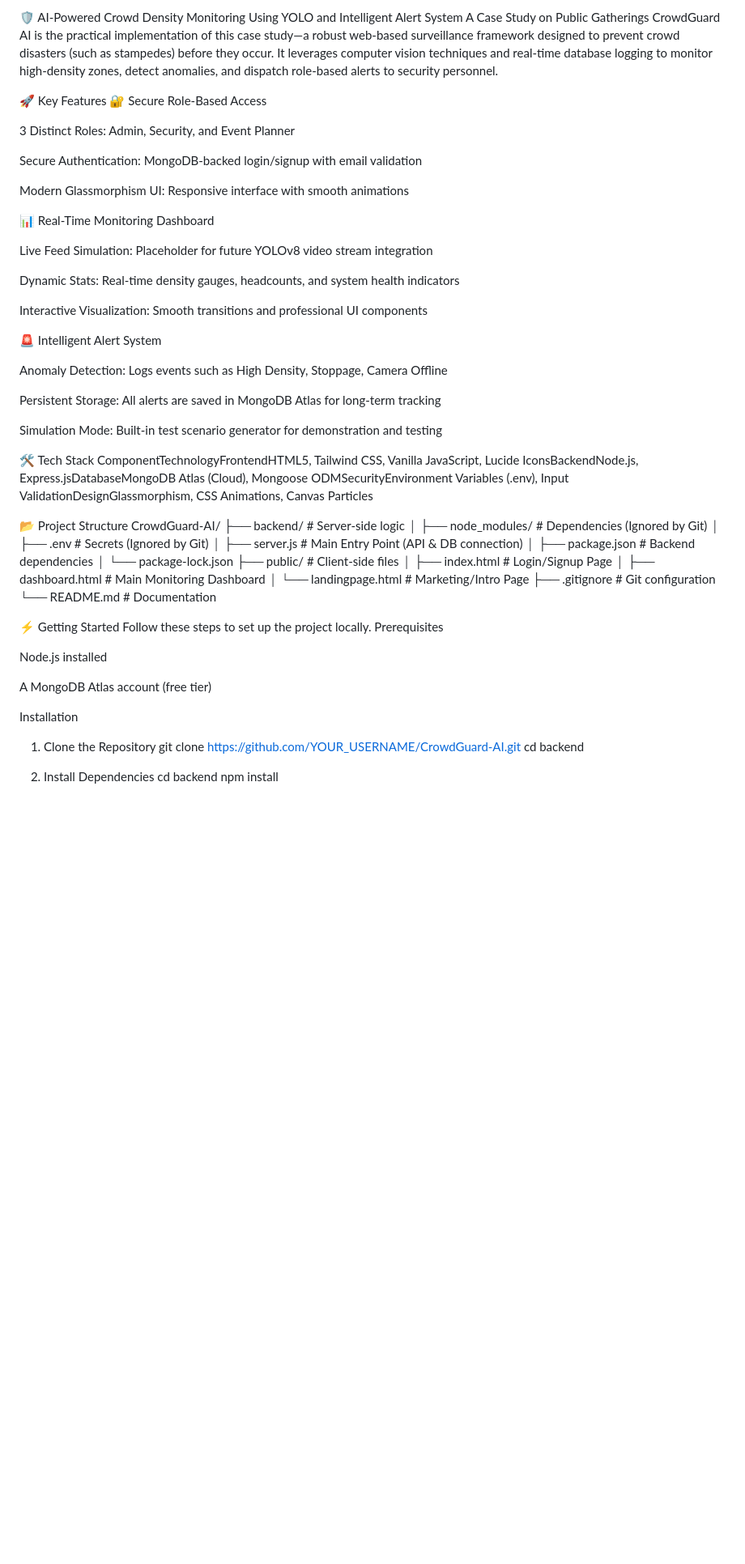
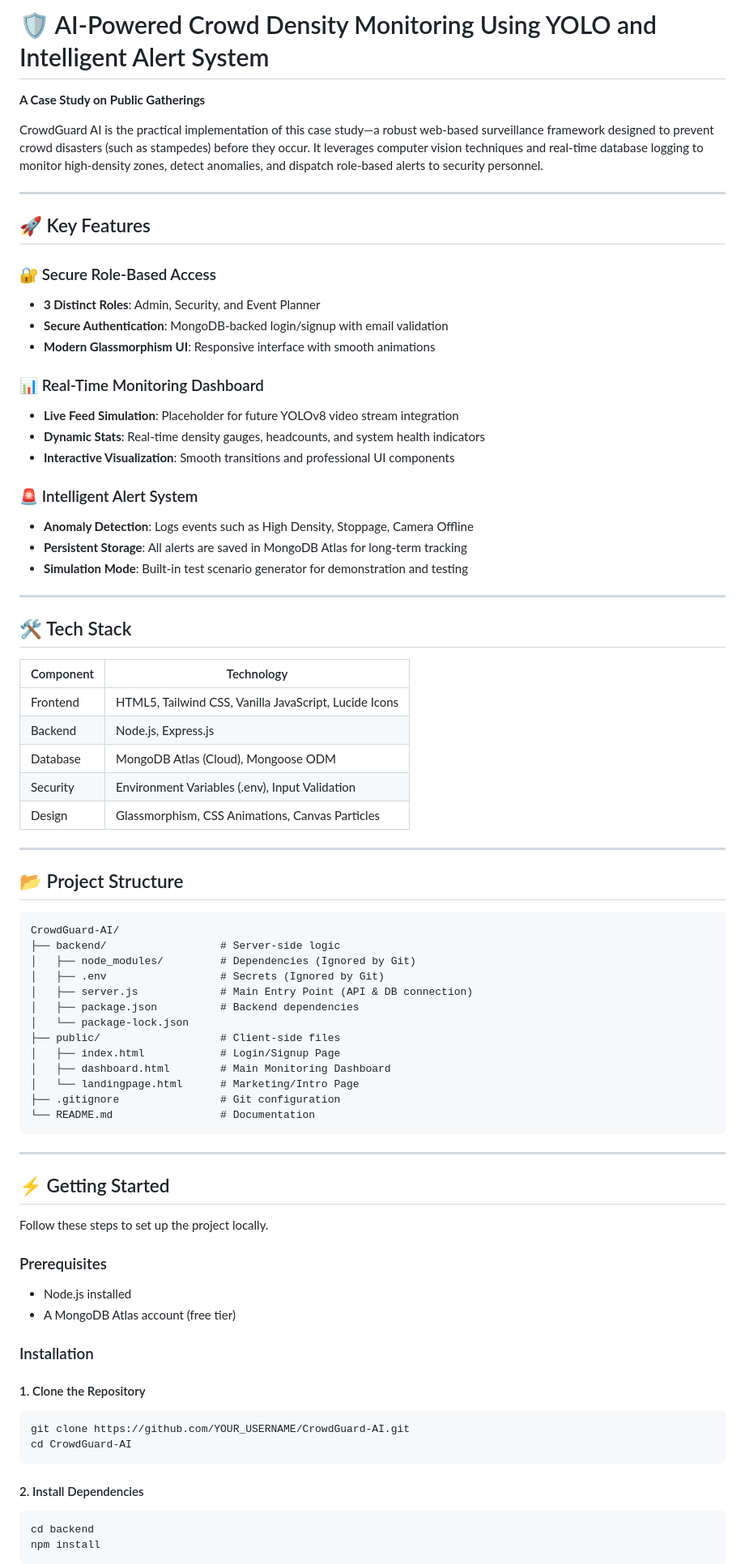
Before and after one commit to abhimaiya21/AI-Powered-Crowd-Density-Monitoring-Using-YOLO-and-Intelligent-alert-system, a Markdown page: README.md, the part around one of its changes. Shown at 81% size. Rendered like a GitHub page; blank space fills up the shorter version.

Commit message:
Refactor README for improved readability
Updated README structure and content for clarity and organization.

````diff
--- a/README.md
+++ b/README.md
@@ -1,49 +1,45 @@
-🛡️ AI-Powered Crowd Density Monitoring Using YOLO and Intelligent Alert System
-A Case Study on Public Gatherings
+# 🛡️ AI-Powered Crowd Density Monitoring Using YOLO and Intelligent Alert System
+
+**A Case Study on Public Gatherings**
+
 CrowdGuard AI is the practical implementation of this case study—a robust web-based surveillance framework designed to prevent crowd disasters (such as stampedes) before they occur. It leverages computer vision techniques and real-time database logging to monitor high-density zones, detect anomalies, and dispatch role-based alerts to security personnel.
 
-🚀 Key Features
-🔐 Secure Role-Based Access
+---
 
+## 🚀 Key Features
 
-3 Distinct Roles: Admin, Security, and Event Planner
+### 🔐 Secure Role-Based Access
+- **3 Distinct Roles**: Admin, Security, and Event Planner
+- **Secure Authentication**: MongoDB-backed login/signup with email validation
+- **Modern Glassmorphism UI**: Responsive interface with smooth animations
 
+### 📊 Real-Time Monitoring Dashboard
+- **Live Feed Simulation**: Placeholder for future YOLOv8 video stream integration
+- **Dynamic Stats**: Real-time density gauges, headcounts, and system health indicators
+- **Interactive Visualization**: Smooth transitions and professional UI components
 
-Secure Authentication: MongoDB-backed login/signup with email validation
+### 🚨 Intelligent Alert System
+- **Anomaly Detection**: Logs events such as High Density, Stoppage, Camera Offline
+- **Persistent Storage**: All alerts are saved in MongoDB Atlas for long-term tracking
+- **Simulation Mode**: Built-in test scenario generator for demonstration and testing
 
+---
 
-Modern Glassmorphism UI: Responsive interface with smooth animations
+## 🛠️ Tech Stack
 
+| Component | Technology |
+|-----------|-----------|
+| Frontend | HTML5, Tailwind CSS, Vanilla JavaScript, Lucide Icons |
+| Backend | Node.js, Express.js |
+| Database | MongoDB Atlas (Cloud), Mongoose ODM |
+| Security | Environment Variables (.env), Input Validation |
+| Design | Glassmorphism, CSS Animations, Canvas Particles |
 
-📊 Real-Time Monitoring Dashboard
+---
 
+## 📂 Project Structure
 
-Live Feed Simulation: Placeholder for future YOLOv8 video stream integration
-
-
-Dynamic Stats: Real-time density gauges, headcounts, and system health indicators
-
-
-Interactive Visualization: Smooth transitions and professional UI components
-
-
-🚨 Intelligent Alert System
-
-
-Anomaly Detection: Logs events such as High Density, Stoppage, Camera Offline
-
-
-Persistent Storage: All alerts are saved in MongoDB Atlas for long-term tracking
-
-
-Simulation Mode: Built-in test scenario generator for demonstration and testing
-
-
-
-🛠️ Tech Stack
-ComponentTechnologyFrontendHTML5, Tailwind CSS, Vanilla JavaScript, Lucide IconsBackendNode.js, Express.jsDatabaseMongoDB Atlas (Cloud), Mongoose ODMSecurityEnvironment Variables (.env), Input ValidationDesignGlassmorphism, CSS Animations, Canvas Particles
-
-📂 Project Structure
+```
 CrowdGuard-AI/
 ├── backend/                  # Server-side logic
 │   ├── node_modules/         # Dependencies (Ignored by Git)
@@ -57,25 +53,29 @@ CrowdGuard-AI/
 │   └── landingpage.html      # Marketing/Intro Page
 ├── .gitignore                # Git configuration
 └── README.md                 # Documentation
+```
 
+---
 
-⚡ Getting Started
+## ⚡ Getting Started
+
 Follow these steps to set up the project locally.
-Prerequisites
 
+### Prerequisites
+- Node.js installed
+- A MongoDB Atlas account (free tier)
 
-Node.js installed
+### Installation
 
+#### 1. Clone the Repository
+```bash
+git clone https://github.com/YOUR_USERNAME/CrowdGuard-AI.git
+cd CrowdGuard-AI
+```
 
-A MongoDB Atlas account (free tier)
-
-
-Installation
-1. Clone the Repository
-git clone https://github.com/YOUR_USERNAME/CrowdGuard-AI.git
-cd backend
-
-2. Install Dependencies
+#### 2. Install Dependencies
+```bash
 cd backend
 npm install
+```
 
````
Also changed, not shown: other parts of README.md (+52 -21 lines).
